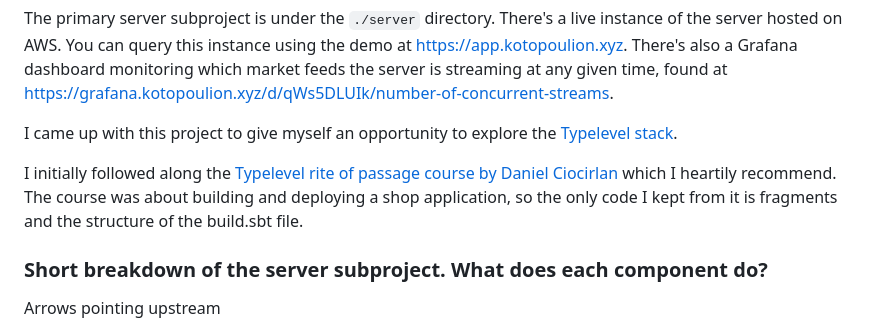
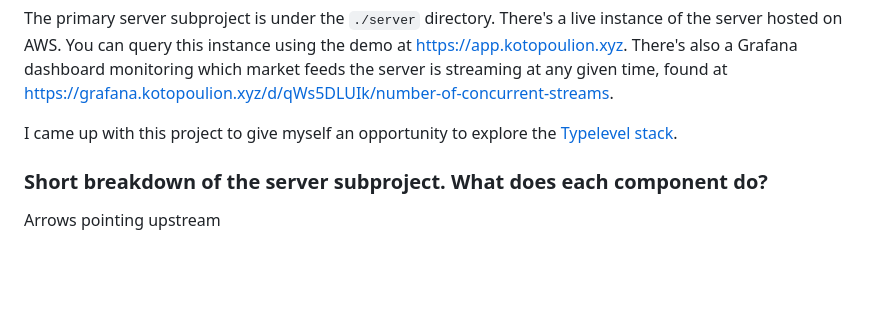
Before and after one commit to koutsoulis/CryptoFeedAggregator, a Markdown page: README.md, the part around the change. Rendered like a GitHub page; blank space fills up the shorter version.

```diff
--- a/README.md
+++ b/README.md
@@ -4,8 +4,6 @@ Additionally, when multiple downstream subscribers ask for the same market feed,
 The primary server subproject is under the `./server` directory. There's a live instance of the server hosted on AWS. You can query this instance using the demo at <https://app.kotopoulion.xyz>. There's also a Grafana dashboard monitoring which market feeds the server is streaming at any given time, found at <https://grafana.kotopoulion.xyz/d/qWs5DLUIk/number-of-concurrent-streams>.
 
 I came up with this project to give myself an opportunity to explore the [Typelevel stack](https://typelevel.org/).
-
-I initially followed along the [Typelevel rite of passage course by Daniel Ciocirlan](https://rockthejvm.com/p/typelevel-rite-of-passage) which I heartily recommend. The course was about building and deploying a shop application, so the only code I kept from it is fragments and the structure of the build.sbt file.
 
 ### Short breakdown of the server subproject. What does each component do?
 
```
